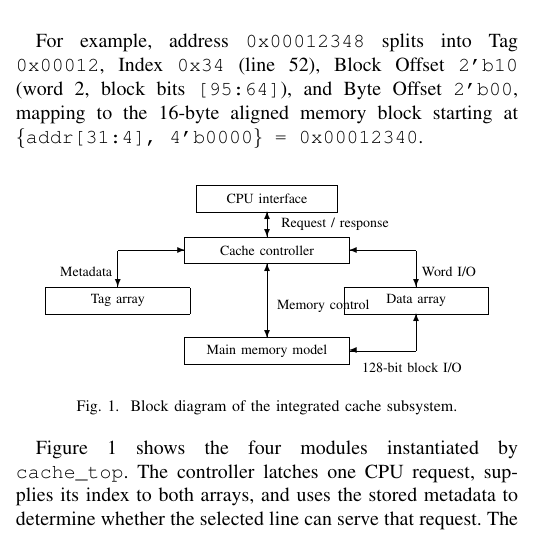
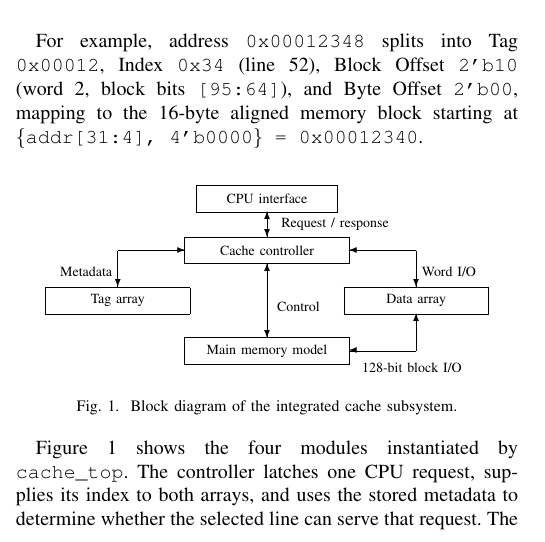
Before and after one commit to Sadhvik999/mca_project, a LaTeX paper (docs/report/main.tex): part of one column of page 3 of 5, cut so that both start at the same text. Compiled offline with pdfLaTeX.

```diff
--- a/docs/report/main.tex
+++ b/docs/report/main.tex
@@ -178,7 +178,7 @@
     \put(160,32){\line(0,1){40}}
     \put(160,72){\vector(0,1){6}}
     \put(160,32){\vector(0,-1){6}}
-    \put(167,48){\makebox(0,0)[l]{Memory control}}
+    \put(167,48){\makebox(0,0)[l]{Control}}
     \put(264,17){\line(0,1){20}}
     \put(264,37){\vector(0,1){6}}
     \put(264,17){\vector(-1,0){47}}
```
Also changed, not shown: docs/report/main.tex (1 more changed lines).
